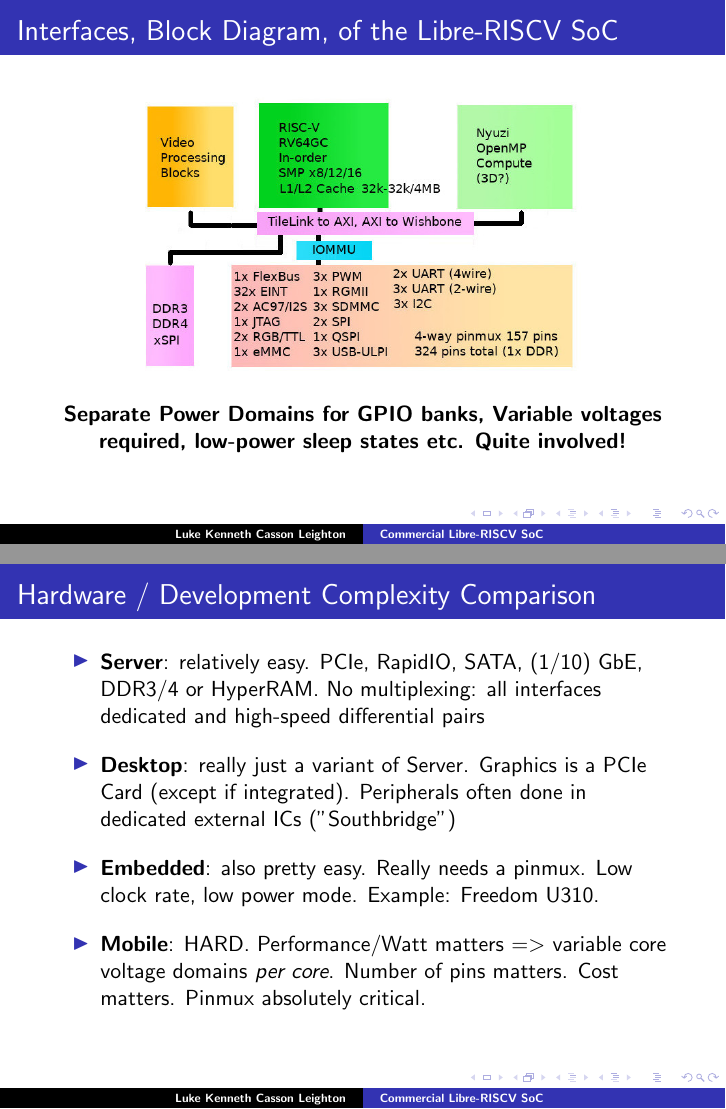
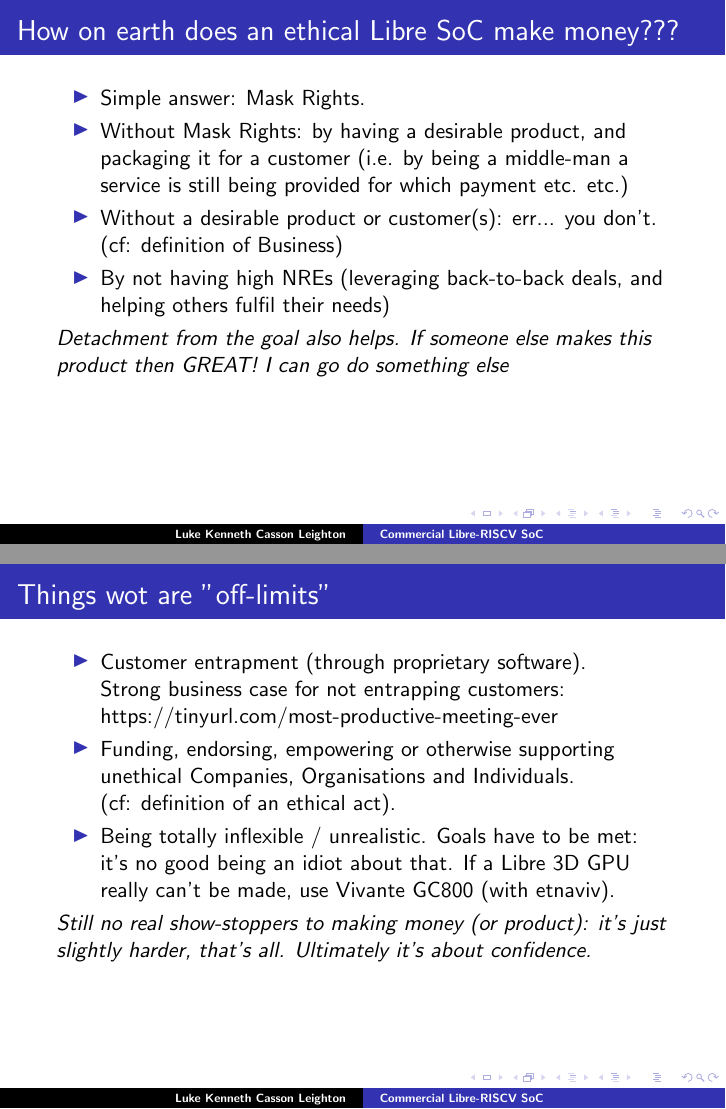
Before and after one commit to programmerjake/libre-soc-wiki, LaTeX slides (shakti/m_class/libre_riscv_chennai_2018.tex): pages 5 and 6 of 9 before the commit and pages 5 and 6 of 11 after it, joined at a grey line. Compiled offline with pdfLaTeX.

Commit message:
update slides

```diff
--- a/shakti/m_class/libre_riscv_chennai_2018.tex
+++ b/shakti/m_class/libre_riscv_chennai_2018.tex
@@ -78,18 +78,52 @@
    former motto "don't be evil" is clearly (unintentionally) unethical}
 }
 
+
+\frame{\frametitle{How on earth does an ethical Libre SoC make money???}
+
+ \begin{itemize}
+   \item Simple answer: Mask Rights.
+   \item Without Mask Rights: by having a desirable
+         product, and packaging it for a customer (i.e. by being a middle-man
+         a service is still being provided for which payment etc. etc.)
+   \item Without a desirable product or customer(s): err... you don't.\\
+	     (cf: definition of Business)
+   \item By not having high NREs (leveraging back-to-back deals,
+	     and helping others fulfil their needs)
+  \end{itemize}
+  {\it Detachment from the goal also helps. If someone else makes this
+   product then GREAT! I can go do something else}
+
+}
+
+\frame{\frametitle{Things wot are "off-limits"}
+
+ \begin{itemize}
+   \item Customer entrapment (through proprietary software).\\
+         Strong business case for not entrapping customers:\\
+	     https://tinyurl.com/most-productive-meeting-ever
+   \item Funding, endorsing, empowering or otherwise supporting
+	      unethical Companies, Organisations and Individuals.\\
+	     (cf: definition of an ethical act).
+	\item Being totally inflexible / unrealistic.  Goals have
+	     to be met: it's no good being an idiot about that. If
+	     a Libre 3D GPU really can't be made, use Vivante GC800
+	     (with etnaviv).
+  \end{itemize}
+  {\it Still no real show-stoppers to making money (or product):
+    it's just slightly harder, that's all.  Ultimately it's about
+    confidence. }
+}
+
+
 \frame{\frametitle{Interfaces, Block Diagram, of the Libre-RISCV SoC}
  \begin{center}
   \includegraphics[height=2.1in]{../shakti_libre_riscv.jpg}\\
   {\bf Separate Power Domains for GPIO banks, Variable voltages
-    required, low-power sleep states etc.  Quite involved!}
+    required, low-power sleep states etc.  Quite involved}
  \end{center}
 }
 
 \frame{\frametitle{Hardware / Development Complexity Comparison}
 
  \begin{itemize}
-   \item {\bf Server}: relatively easy. PCIe, RapidIO, SATA, (1/10) GbE,
-		 DDR3/4 or HyperRAM. No multiplexing: all interfaces dedicated
-		 and high-speed differential pairs
-		 \vspace{8pt}
@@ -96,11 +133,6 @@
    \item {\bf Desktop}: really just a variant of Server.
 	     Graphics is a PCIe Card (except if integrated).  Peripherals
-	     often done in dedicated external ICs ("Southbridge")
-	     \vspace{8pt}
+	     often done in dedicated external ICs ("Southbridge" concept)
    \item {\bf Embedded}: also pretty easy.  Really needs a pinmux.  Low clock
-         rate, low power mode.  Example: Freedom U310.
-         \vspace{8pt}
+         rate, low power mode.  e.g. SiFive Freedom U310.
    \item {\bf Mobile}: HARD. Performance/Watt matters $=>$ variable core
-		 voltage domains {\it per core}.  Number of pins matters.  Cost
-		 matters.  Pinmux absolutely critical.
-	     \vspace{8pt}
```
Also changed, not shown: shakti/m_class/libre_riscv_chennai_2018.tex (7 more changed lines).
